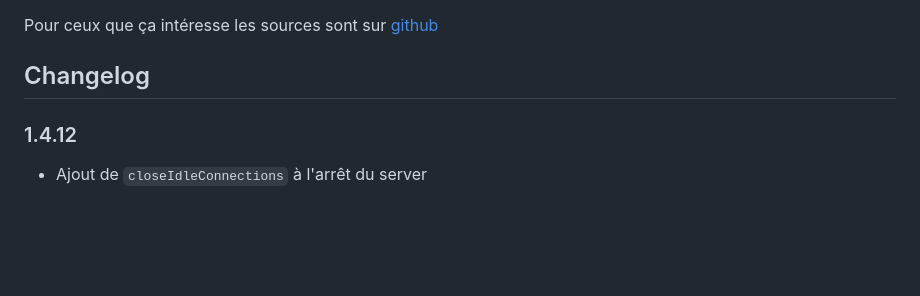
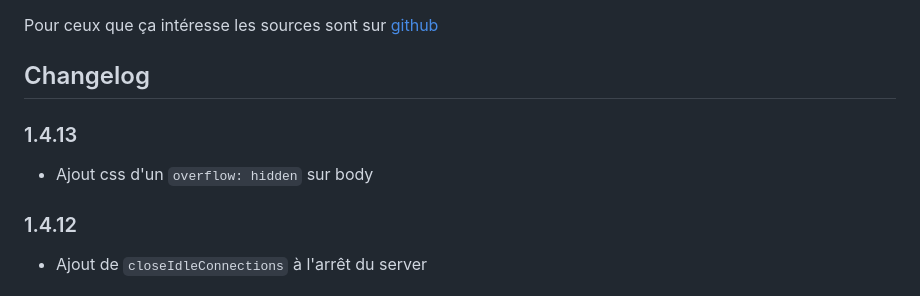
Before and after one commit to sergebesson/filmotheque, a Markdown page: server/stores/flash.md, the part around the change. GitHub-like rendering; blank space fills up the shorter version.

Commit message:
Mise à jour de flash.md

```diff
--- a/server/stores/flash.md
+++ b/server/stores/flash.md
@@ -55,6 +55,10 @@ Si vous avez d'autres idées d'évolution, n'hésitez pas à m'en faire part.
 Pour ceux que ça intéresse les sources sont sur [github](https://github.com/sergebesson/filmotheque)
 
 ## Changelog <a id="Changelog"></a>
+
+### 1.4.13
+
+* Ajout css d'un `overflow: hidden` sur body
 
 ### 1.4.12
 
```
